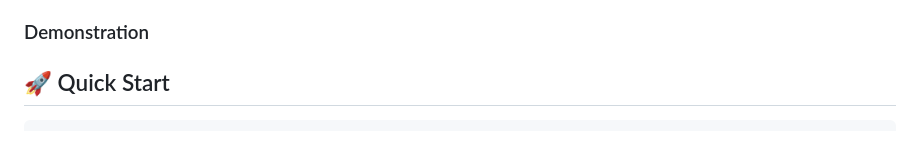
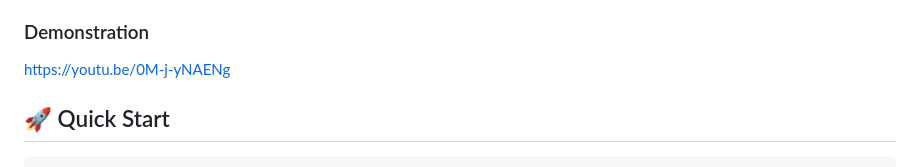
Before and after one commit to Phasurab/Traffic-Analysis-System, a Markdown page: README.md, the part around the change. Drawn GitHub-style.

````diff
--- a/README.md
+++ b/README.md
@@ -5,6 +5,8 @@
 This project provides a comprehensive local web application for analyzing traffic videos, extracting vehicle counts based on user-defined polygon areas and trajectory lines, and generating visual and statistical outputs. It is built using FastAPI for the backend and HTML/JS/CSS for the frontend, featuring a responsive, glassmorphism UI with an Emerald Green aesthetic tailored for NECTEC and the Bangkok Metropolitan Administration.
 
 ### Demonstration
+
+https://youtu.be/0M-j-yNAENg
 
 ## 🚀 Quick Start
 ```bash
````
